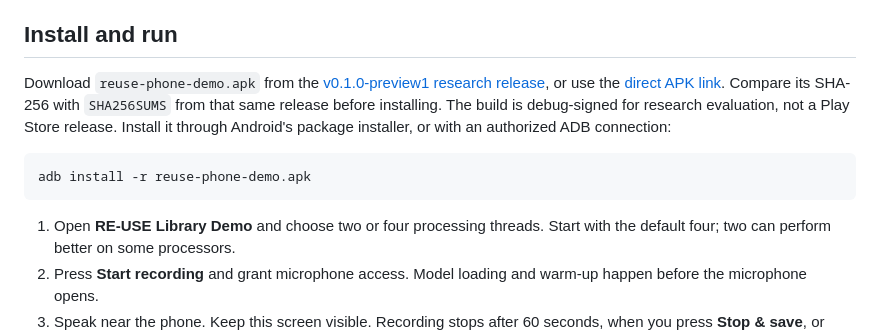
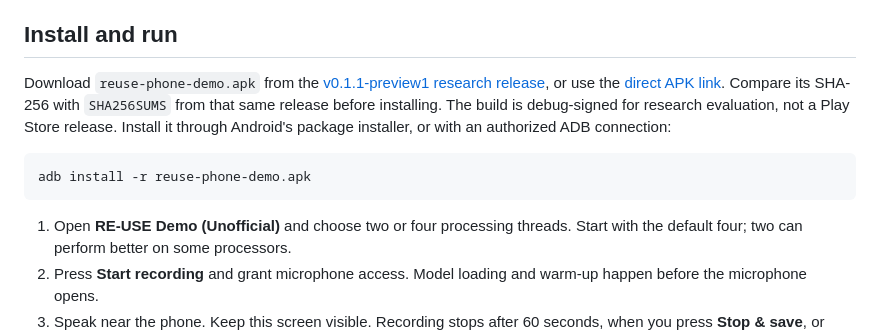
Before and after one commit to Keitark/RE-USE-android-unofficial, a Markdown page: docs/phone-demo.md, the part around the change. Rendered like a GitHub page.

````diff
--- a/docs/phone-demo.md
+++ b/docs/phone-demo.md
@@ -8,8 +8,8 @@ G2 glasses, Bluetooth connection, login, or cloud audio service is required.
 ## Install and run
 
 Download `reuse-phone-demo.apk` from the
-[v0.1.0-preview1 research release](https://github.com/Keitark/reuse-android/releases/tag/v0.1.0-preview1),
-or use the [direct APK link](https://github.com/Keitark/reuse-android/releases/download/v0.1.0-preview1/reuse-phone-demo.apk).
+[v0.1.1-preview1 research release](https://github.com/Keitark/RE-USE-android-unofficial/releases/tag/v0.1.1-preview1),
+or use the [direct APK link](https://github.com/Keitark/RE-USE-android-unofficial/releases/download/v0.1.1-preview1/reuse-phone-demo.apk).
 Compare its SHA-256 with `SHA256SUMS` from that same release before installing.
 The build is debug-signed
 for research evaluation, not a Play Store release. Install it through Android's
@@ -19,7 +19,7 @@ package installer, or with an authorized ADB connection:
 adb install -r reuse-phone-demo.apk
 ```
 
-1. Open **RE-USE Library Demo** and choose two or four processing threads. Start
+1. Open **RE-USE Demo (Unofficial)** and choose two or four processing threads. Start
    with the default four; two can perform better on some processors.
 2. Press **Start recording** and grant microphone access. Model loading and
    warm-up happen before the microphone opens.
````
Also changed, not shown: README.md (+48 -51 lines), docs/assets/phone-demo.png (added), 7 other files.
